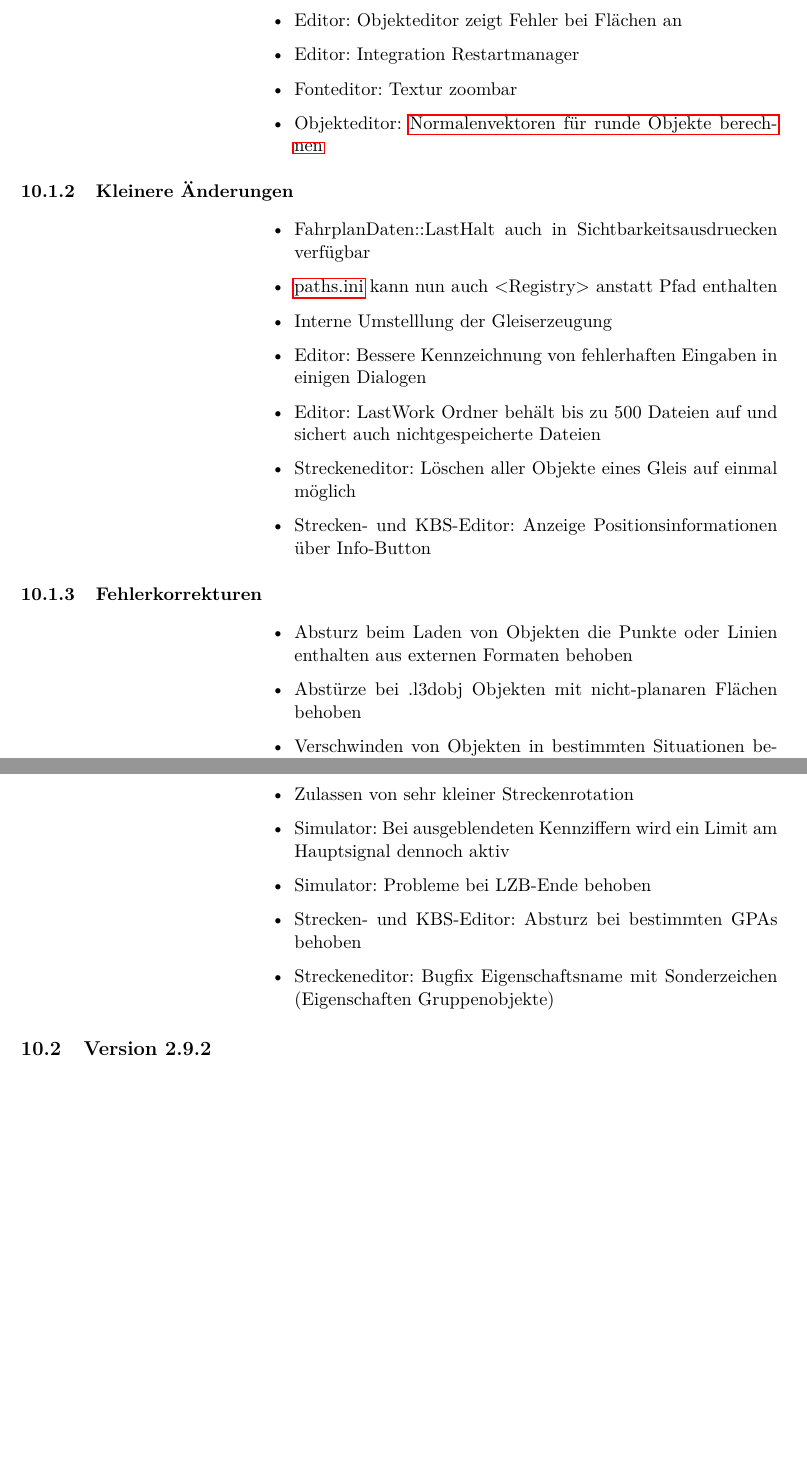
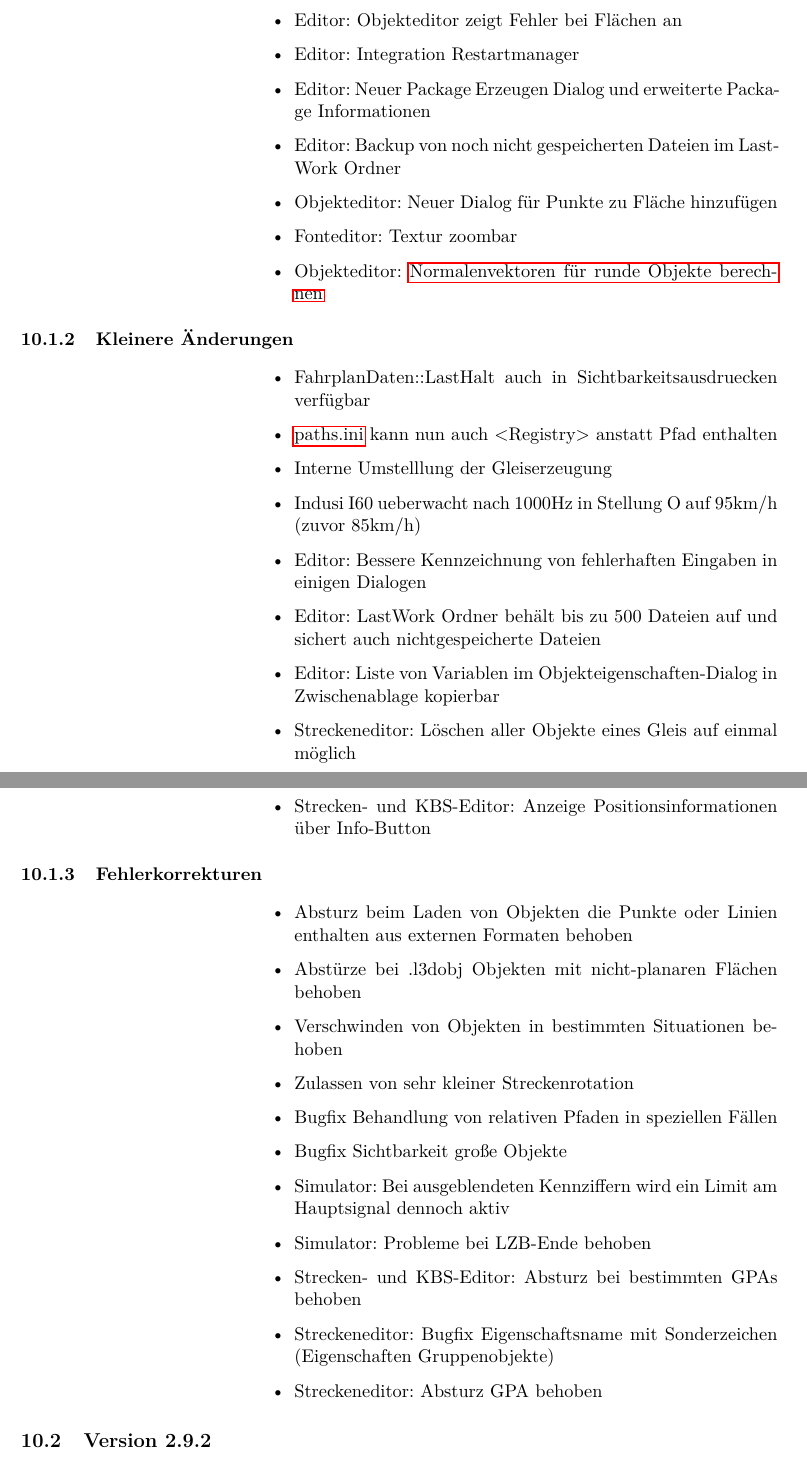
Before and after one commit to Loksim3D/loksim3d-doku, a LaTeX thesis (DetailDoku/LoksimDetailDoku.tex, which reads DetailDoku/MostRecentChanges.tex): two parts of pages 52 and 53 of 63 before the commit and two parts of pages 52 and 53 of 64 after it, joined at a grey line, cut so that both start at the same text, the shorter picture padded with empty space. Compiled offline with pdfLaTeX.

Commit message:
MostRecentChanges updated

```diff
--- a/DetailDoku/MostRecentChanges.tex
+++ b/DetailDoku/MostRecentChanges.tex
@@ -5,27 +5,39 @@
 \item \hyperref[sec:sim-optionen-special]{Fahrplanabhängige Sichtweite}
 \item Editor: Objekteditor zeigt Fehler bei Flächen an
 \item Editor: \hyperref[sec:sec:editor-lastwork]{Integration Restartmanager}
+\item Editor: Neuer Package Erzeugen Dialog und erweiterte Package Informationen
+\item Editor: Backup von noch nicht gespeicherten Dateien im LastWork Ordner
+\item Objekteditor: Neuer Dialog für Punkte zu Fläche hinzufügen
 \item Fonteditor: Textur zoombar
 \item Objekteditor: \hyperref[sec:editor-obj-l3dobj-normalen]{Normalenvektoren für runde Objekte berechnen}
 \end{itemize}
+
+
 \subsection{Kleinere Änderungen}
 \begin{itemize}
 \item FahrplanDaten::LastHalt auch in Sichtbarkeitsausdruecken verfügbar
 \item \hyperref[sec:sim-optionen-paths]{paths.ini} kann nun auch <Registry> anstatt Pfad enthalten
 \item Interne Umstelllung der Gleiserzeugung
+\item Indusi I60 ueberwacht nach 1000Hz in Stellung O auf 95km/h (zuvor 85km/h)
 \item Editor: Bessere Kennzeichnung von fehlerhaften Eingaben in einigen Dialogen
 \item Editor: \hyperref[sec:sec:editor-lastwork]{LastWork Ordner} behält bis zu 500 Dateien auf und sichert auch nichtgespeicherte Dateien
+\item Editor: Liste von Variablen im Objekteigenschaften-Dialog in Zwischenablage kopierbar
 \item Streckeneditor: Löschen aller Objekte eines Gleis auf einmal möglich
 \item Strecken- und KBS-Editor: Anzeige Positionsinformationen über Info-Button
 \end{itemize}
+
+
 \subsection{Fehlerkorrekturen}
 \begin{itemize}
 \item Absturz beim Laden von Objekten die Punkte oder Linien enthalten aus externen Formaten behoben
 \item Abstürze bei .l3dobj Objekten mit nicht-planaren Flächen behoben
 \item Verschwinden von Objekten in bestimmten Situationen behoben
 \item Zulassen von sehr kleiner Streckenrotation
+\item Bugfix Behandlung von relativen Pfaden in speziellen Fällen
+\item Bugfix Sichtbarkeit große Objekte
 \item Simulator: Bei ausgeblendeten Kennziffern wird ein Limit am Hauptsignal dennoch aktiv
 \item Simulator: Probleme bei LZB-Ende behoben
 \item Strecken- und KBS-Editor: Absturz bei bestimmten GPAs behoben
 \item Streckeneditor: Bugfix Eigenschaftsname mit Sonderzeichen (Eigenschaften Gruppenobjekte)
+\item Streckeneditor: Absturz GPA behoben
 \end{itemize}
```
